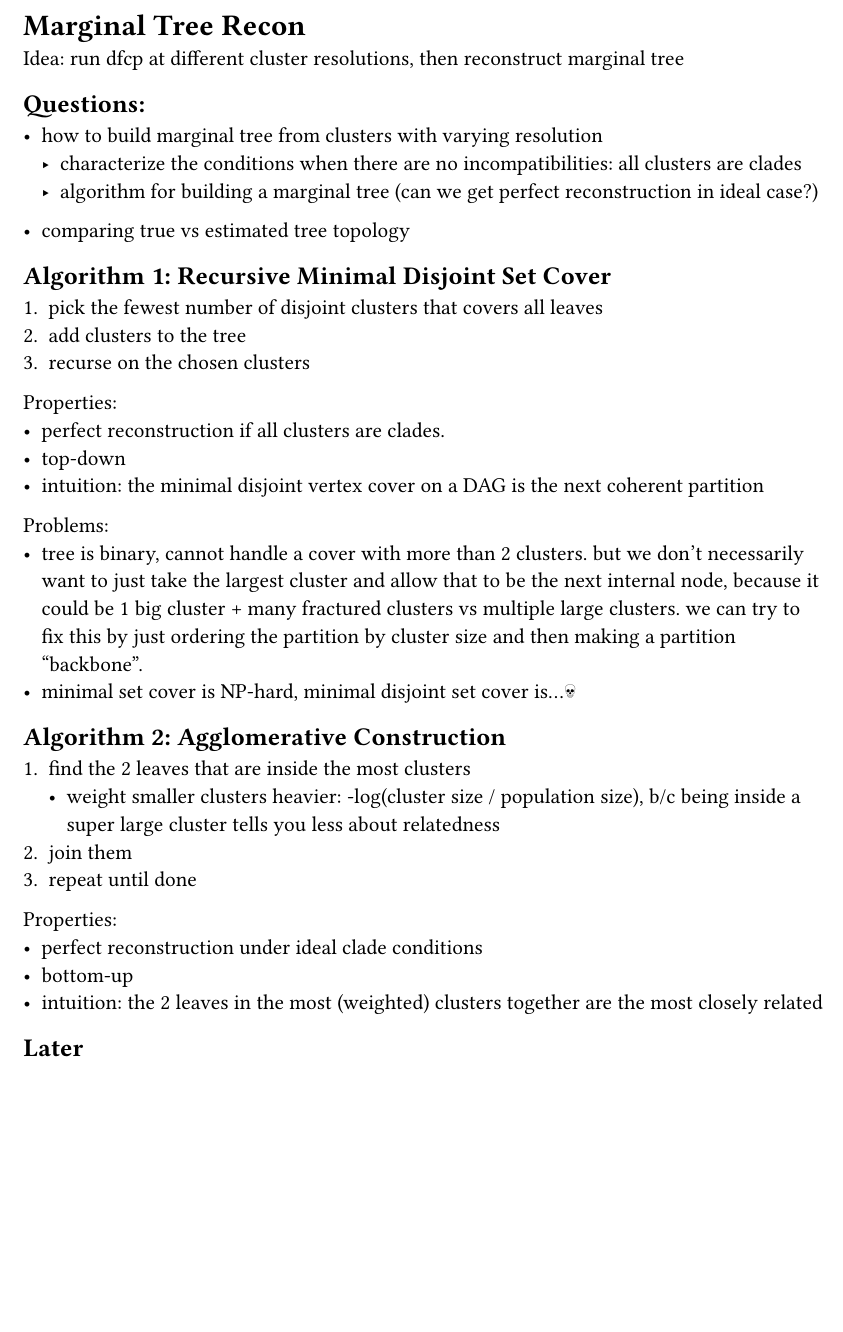
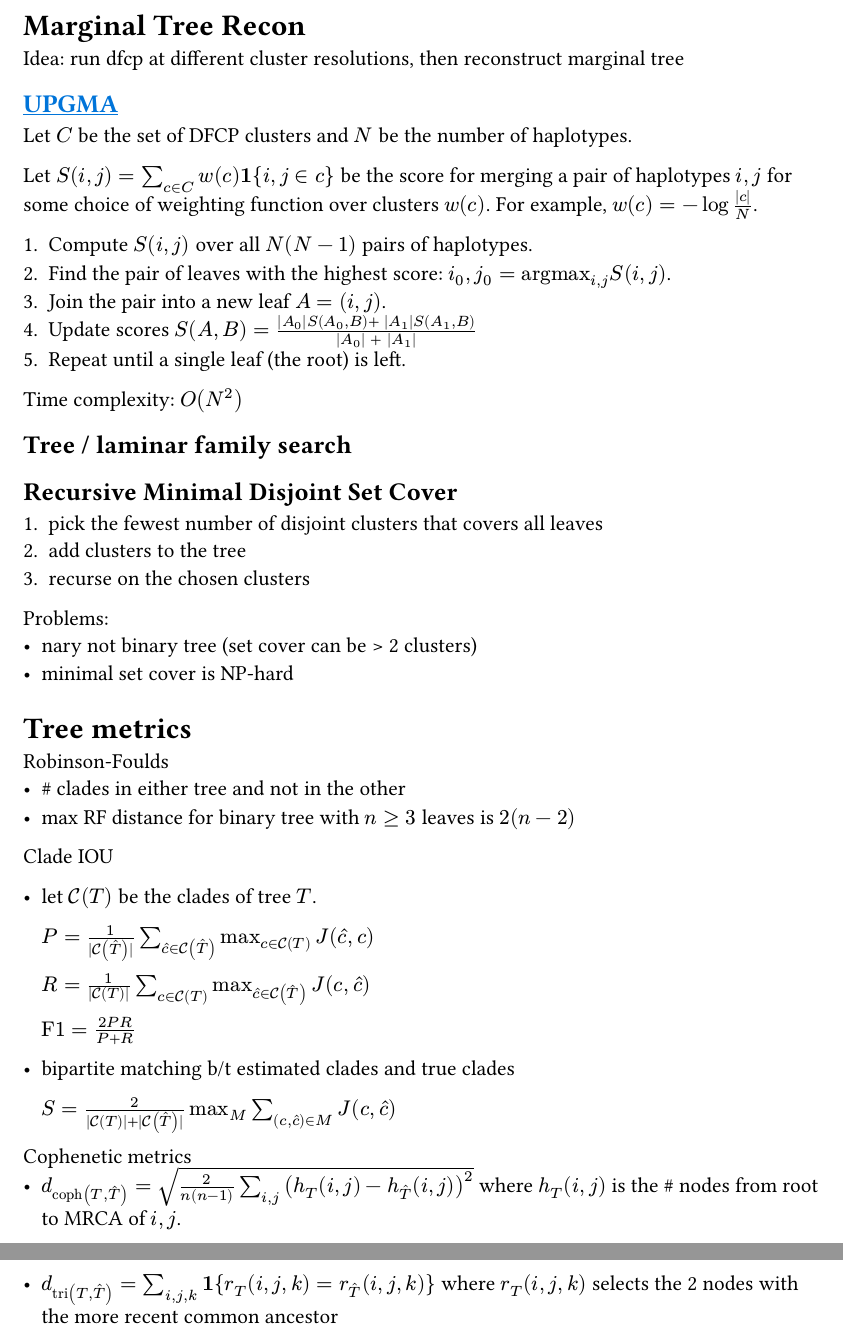
Before and after one commit to gordonbchen/dfcp, a Typst document (notes.typ): part of page 40 of 41 before the commit and two parts of pages 40 and 41 of 42 after it, the two joined at a grey line, cut so that both start at the same text, the shorter picture padded with empty space. Compiled offline with Typst 0.15.

Commit message:
tree recon algs and metrics

```diff
--- a/notes.typ
+++ b/notes.typ
@@ -2000,41 +2001,59 @@ DFCP PBWT: Same but with cluster $l$ over blocks instead of loci.
 = Marginal Tree Recon
 Idea: run dfcp at different cluster resolutions, then reconstruct marginal tree
 
-== Questions:
-- how to build marginal tree from clusters with varying resolution
-  - characterize the conditions when there are no incompatibilities: all clusters are clades
-  - algorithm for building a marginal tree (can we get perfect reconstruction in ideal case?)
-
-- comparing true vs estimated tree topology
-
-== Algorithm 1: Recursive Minimal Disjoint Set Cover
+== #link("https://en.wikipedia.org/wiki/UPGMA")[UPGMA]
+Let $C$ be the set of DFCP clusters and $N$ be the number of haplotypes.
+
+Let $S(i, j) = sum_(c in C) w(c) bold(1){i, j in c}$ be the score for merging a
+pair of haplotypes $i, j$ for some choice of weighting function over clusters $w(c)$.
+For example, $w(c) = -log (|c|)/N$.
+
++ Compute $S(i,j)$ over all $N(N-1)$ pairs of haplotypes.
++ Find the pair of leaves with the highest score: $i_0, j_0 = "argmax"_(i,j) S(i,j)$.
++ Join the pair into a new leaf $A = (i, j)$.
++ Update scores $S(A, B) = (|A_0|S(A_0, B) + |A_1|S(A_1, B)) / (|A_0| + |A_1|)$
++ Repeat until a single leaf (the root) is left.
+
+Time complexity: $O(N^2)$
+
+
+== Tree / laminar family search
+
+
+== Recursive Minimal Disjoint Set Cover
 + pick the fewest number of disjoint clusters that covers all leaves
 + add clusters to the tree
 + recurse on the chosen clusters
 
-Properties:
-- perfect reconstruction if all clusters are clades.
-- top-down
-- intuition: the minimal disjoint vertex cover on a DAG is the next coherent partition
-
 Problems:
-- tree is binary, cannot handle a cover with more than 2 clusters.
-  but we don't necessarily want to just take the largest cluster and allow that to be the
-  next internal node, because it could be 1 big cluster + many fractured clusters vs
-  multiple large clusters. we can try to fix this by just ordering the partition by cluster
-  size and then making a partition "backbone".
-- minimal set cover is NP-hard, minimal disjoint set cover is...#emoji.skull
-
-== Algorithm 2: Agglomerative Construction
-+ find the 2 leaves that are inside the most clusters
-  - weight smaller clusters heavier: -log(cluster size / population size),
-    b/c being inside a super large cluster tells you less about relatedness
-+ join them
-+ repeat until done
-
-Properties:
-- perfect reconstruction under ideal clade conditions
-- bottom-up
-- intuition: the 2 leaves in the most (weighted) clusters together are the most closely related
-
-== Later
+- nary not binary tree (set cover can be > 2 clusters)
+- minimal set cover is NP-hard
+
+
+= Tree metrics
+Robinson-Foulds
+- \# clades in either tree and not in the other
+- max RF distance for binary tree with $n >= 3$ leaves is $2(n-2)$
+
+Clade IOU
+- let $cal(C)(T)$ be the clades of tree $T$.
+
+  $P = 1/(|cal(C)(hat(T))|) sum_(hat(c) in cal(C)(hat(T))) max_(c in cal(C)(T)) J(hat(c), c)$
+
+  $R = 1/(|cal(C)(T)|) sum_(c in cal(C)(T)) max_(hat(c) in cal(C)(hat(T))) J(c, hat(c))$
+
+  $"F1" = (2 P R) / (P+R)$
+
+- bipartite matching b/t estimated clades and true clades
+
+  $S = 2/(|cal(C)(T)|+|cal(C)(hat(T))|) max_M sum_((c, hat(c)) in M) J(c, hat(c))$
+
+Cophenetic metrics
+- $d_"coph"(T, hat(T)) = sqrt(2/(n(n-1)) sum_(i,j) (h_T (i,j) - h_hat(T)(i,j))^2)$
+  where $h_T (i,j)$ is the \# nodes from root to MRCA of $i,j$.
+- $d_"tri"(T, hat(T)) = sum_(i,j,k) bold(1){r_T (i,j,k) = r_(hat(T)) (i,j,k)}$
+  where $r_T (i,j,k)$ selects the 2 nodes with the more recent common ancestor
+
+
+#pagebreak()
+= Todo
@@ -2050,4 +2069,0 @@ Properties:
-#pagebreak()
-= Todo
-
-== done
```
Also changed, not shown: notes.typ (22 more changed lines).
